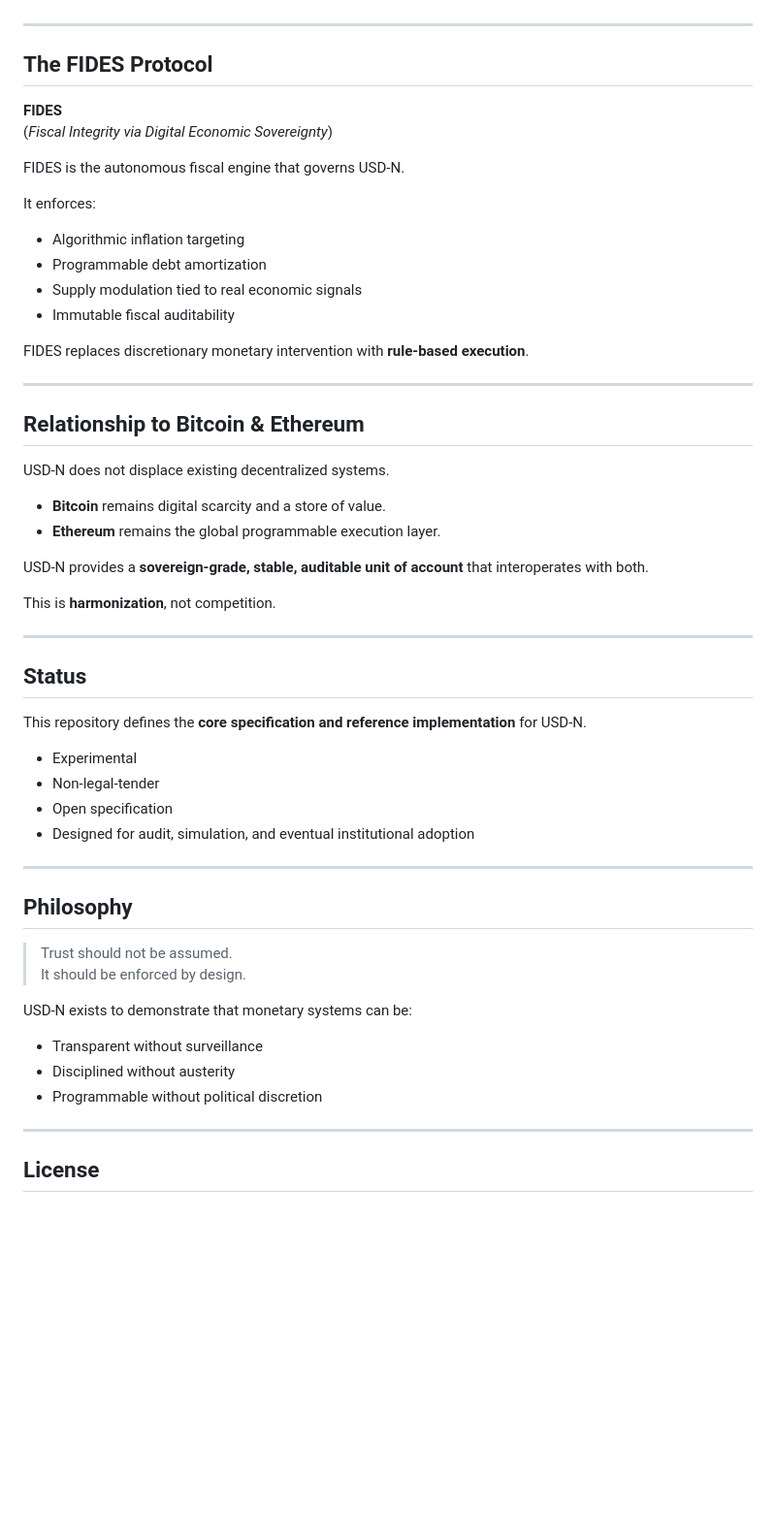
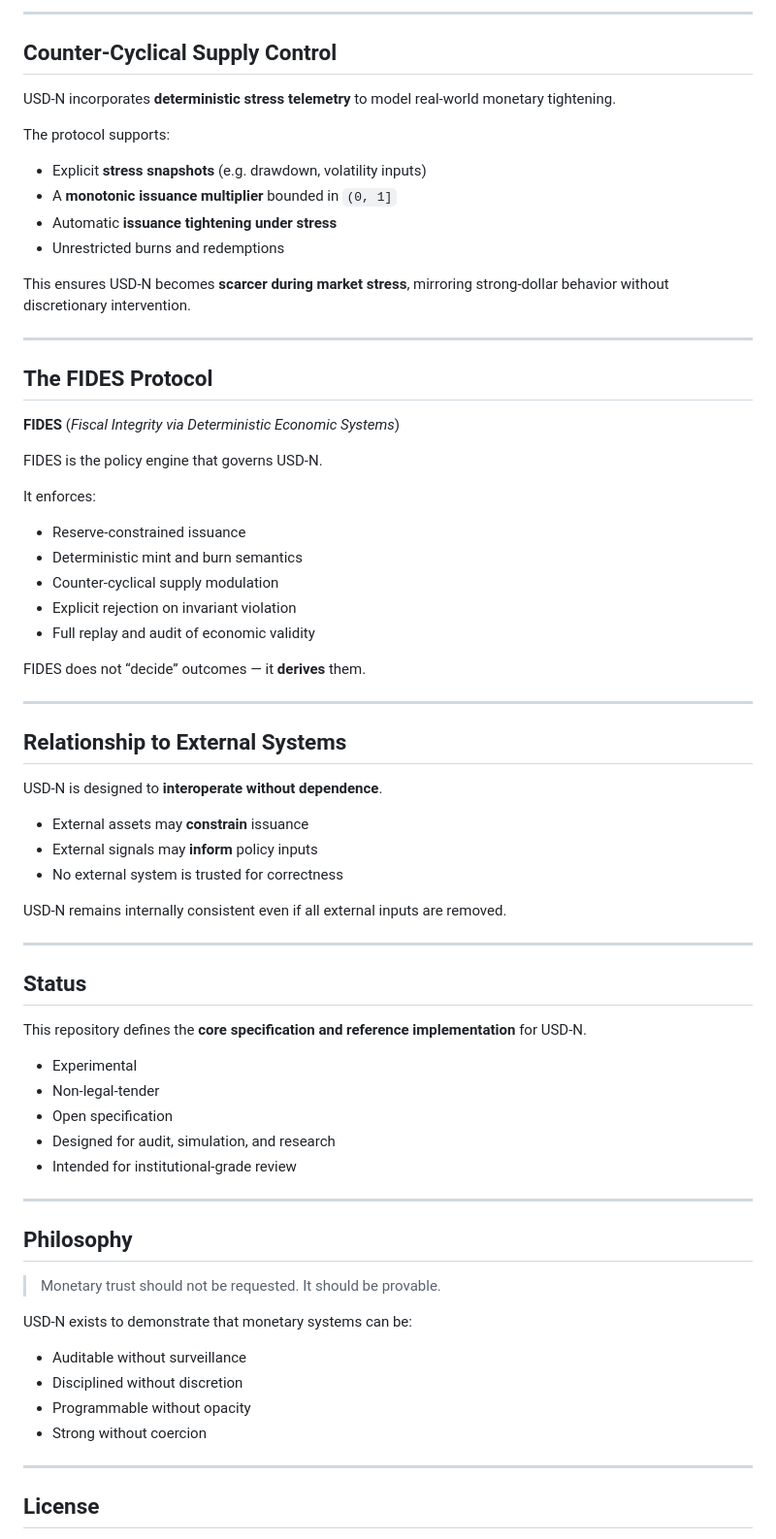
Before and after one commit to dfeen87/USD-N, a Markdown page: README.md, the part around one of its changes. Shown at 97% size. Rendered like a GitHub page; blank space fills up the shorter version.

```diff
--- a/README.md
+++ b/README.md
@@ -81,35 +89,49 @@ Reserves are governed by **on-chain proof-of-reserve contracts** and independent
+---
+
+## Counter-Cyclical Supply Control
+
+USD-N incorporates **deterministic stress telemetry** to model real-world monetary tightening.
+
+The protocol supports:
+
+* Explicit **stress snapshots** (e.g. drawdown, volatility inputs)
+* A **monotonic issuance multiplier** bounded in `(0, 1]`
+* Automatic **issuance tightening under stress**
+* Unrestricted burns and redemptions
+
+This ensures USD-N becomes **scarcer during market stress**, mirroring strong-dollar behavior
+without discretionary intervention.
 
 ---
 
 ## The FIDES Protocol
 
 **FIDES**
-(*Fiscal Integrity via Digital Economic Sovereignty*)
+(*Fiscal Integrity via Deterministic Economic Systems*)
 
-FIDES is the autonomous fiscal engine that governs USD-N.
+FIDES is the policy engine that governs USD-N.
 
 It enforces:
 
-- Algorithmic inflation targeting
-- Programmable debt amortization
-- Supply modulation tied to real economic signals
-- Immutable fiscal auditability
+* Reserve-constrained issuance
+* Deterministic mint and burn semantics
+* Counter-cyclical supply modulation
+* Explicit rejection on invariant violation
+* Full replay and audit of economic validity
 
-FIDES replaces discretionary monetary intervention with **rule-based execution**.
+FIDES does not “decide” outcomes — it **derives** them.
 
 ---
 
-## Relationship to Bitcoin & Ethereum
+## Relationship to External Systems
 
-USD-N does not displace existing decentralized systems.
+USD-N is designed to **interoperate without dependence**.
 
-- **Bitcoin** remains digital scarcity and a store of value.
-- **Ethereum** remains the global programmable execution layer.
+* External assets may **constrain** issuance
+* External signals may **inform** policy inputs
+* No external system is trusted for correctness
 
-USD-N provides a **sovereign-grade, stable, auditable unit of account** that interoperates
-with both.
-
-This is **harmonization**, not competition.
+USD-N remains internally consistent even if all external inputs are removed.
 
 ---
 
@@ -117,23 +139,25 @@ This is **harmonization**, not competition.
 
 This repository defines the **core specification and reference implementation** for USD-N.
 
-- Experimental
-- Non-legal-tender
-- Open specification
-- Designed for audit, simulation, and eventual institutional adoption
+* Experimental
+* Non-legal-tender
+* Open specification
+* Designed for audit, simulation, and research
+* Intended for institutional-grade review
 
 ---
 
 ## Philosophy
 
-> Trust should not be assumed.
-> It should be enforced by design.
+> Monetary trust should not be requested.
+> It should be provable.
 
 USD-N exists to demonstrate that monetary systems can be:
 
-- Transparent without surveillance
-- Disciplined without austerity
-- Programmable without political discretion
+* Auditable without surveillance
+* Disciplined without discretion
+* Programmable without opacity
+* Strong without coercion
 
 ---
 
```
Also changed, not shown: other parts of README.md (+50 -42 lines).
